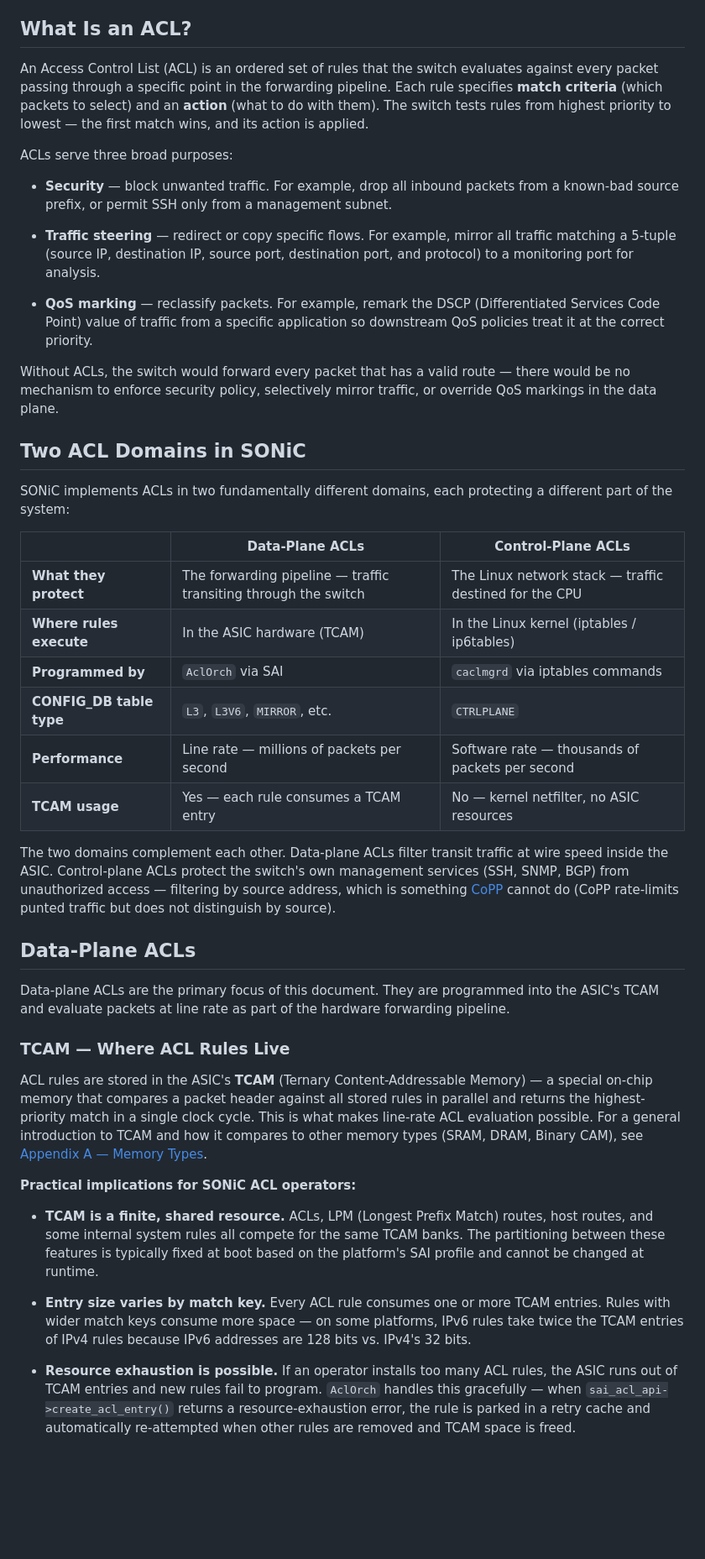
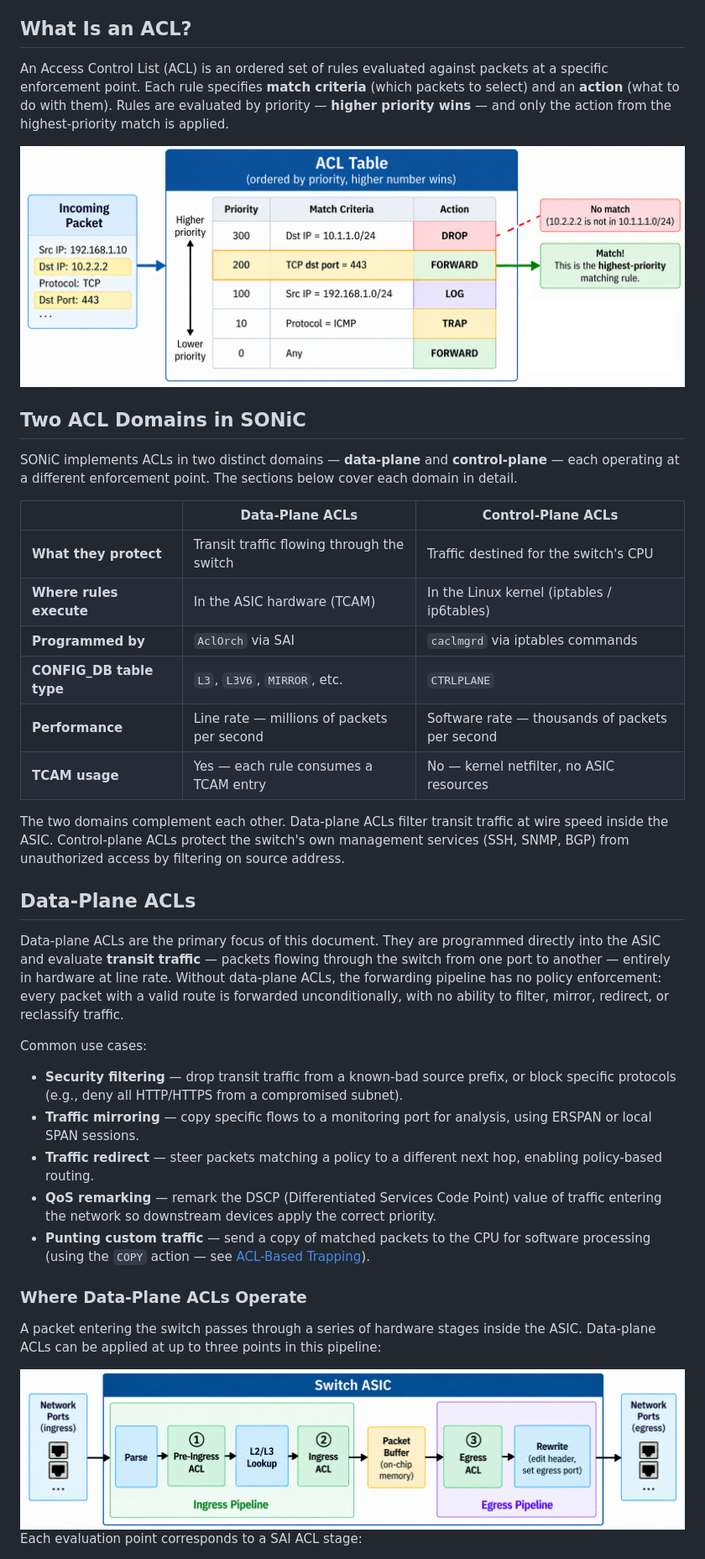
Before and after one commit to ManiAm/sonic-lab-internals, a Markdown page: docs/20_acl.md, the part around one of its changes. Shown at 84% size. GitHub-like rendering; pictures changed too: pics/acl_example.png (added), pics/data-plane-acl.png (added); blank space fills up the shorter version.

```diff
--- a/docs/20_acl.md
+++ b/docs/20_acl.md
@@ -5,48 +5,44 @@
 
 ## What Is an ACL?
 
-An Access Control List (ACL) is an ordered set of rules that the switch evaluates against every packet passing through a specific point in the forwarding pipeline. Each rule specifies **match criteria** (which packets to select) and an **action** (what to do with them). The switch tests rules from highest priority to lowest — the first match wins, and its action is applied.
+An Access Control List (ACL) is an ordered set of rules evaluated against packets at a specific enforcement point. Each rule specifies **match criteria** (which packets to select) and an **action** (what to do with them). Rules are evaluated by priority — **higher priority wins** — and only the action from the highest-priority match is applied.
 
-ACLs serve three broad purposes:
-
-- **Security** — block unwanted traffic. For example, drop all inbound packets from a known-bad source prefix, or permit SSH only from a management subnet.
-
-- **Traffic steering** — redirect or copy specific flows. For example, mirror all traffic matching a 5-tuple (source IP, destination IP, source port, destination port, and protocol) to a monitoring port for analysis.
-
-- **QoS marking** — reclassify packets. For example, remark the DSCP (Differentiated Services Code Point) value of traffic from a specific application so downstream QoS policies treat it at the correct priority.
-
-Without ACLs, the switch would forward every packet that has a valid route — there would be no mechanism to enforce security policy, selectively mirror traffic, or override QoS markings in the data plane.
+<img src="../pics/acl_example.png" alt="segment" width="850">
 
 
 ## Two ACL Domains in SONiC
 
-SONiC implements ACLs in two fundamentally different domains, each protecting a different part of the system:
+SONiC implements ACLs in two distinct domains — **data-plane** and **control-plane** — each operating at a different enforcement point. The sections below cover each domain in detail.
 
-|                          | Data-Plane ACLs                                                 | Control-Plane ACLs                         |
-|--------------------------|-----------------------------------------------------------------|--------------------------------------------|
-| **What they protect**    | The forwarding pipeline — traffic transiting through the switch | The Linux network stack — traffic destined for the CPU |
-| **Where rules execute**  | In the ASIC hardware (TCAM)                                     | In the Linux kernel (iptables / ip6tables) |
-| **Programmed by**        | `AclOrch` via SAI                                               | `caclmgrd` via iptables commands |
-| **CONFIG_DB table type** | `L3`, `L3V6`, `MIRROR`, etc.                                    | `CTRLPLANE`                      |
-| **Performance**          | Line rate — millions of packets per second                      | Software rate — thousands of packets per second |
-| **TCAM usage**           | Yes — each rule consumes a TCAM entry                           | No — kernel netfilter, no ASIC resources |
+|                          | Data-Plane ACLs                                   | Control-Plane ACLs                         |
+|--------------------------|---------------------------------------------------|--------------------------------------------|
+| **What they protect**    | Transit traffic flowing through the switch        | Traffic destined for the switch's CPU |
+| **Where rules execute**  | In the ASIC hardware (TCAM)                       | In the Linux kernel (iptables / ip6tables) |
+| **Programmed by**        | `AclOrch` via SAI                                 | `caclmgrd` via iptables commands |
+| **CONFIG_DB table type** | `L3`, `L3V6`, `MIRROR`, etc.                      | `CTRLPLANE`                      |
+| **Performance**          | Line rate — millions of packets per second        | Software rate — thousands of packets per second |
+| **TCAM usage**           | Yes — each rule consumes a TCAM entry             | No — kernel netfilter, no ASIC resources |
 
-The two domains complement each other. Data-plane ACLs filter transit traffic at wire speed inside the ASIC. Control-plane ACLs protect the switch's own management services (SSH, SNMP, BGP) from unauthorized access — filtering by source address, which is something [CoPP](21_punting.md#copp--control-plane-policing) cannot do (CoPP rate-limits punted traffic but does not distinguish by source).
+The two domains complement each other. Data-plane ACLs filter transit traffic at wire speed inside the ASIC. Control-plane ACLs protect the switch's own management services (SSH, SNMP, BGP) from unauthorized access by filtering on source address.
 
 
 ## Data-Plane ACLs
 
-Data-plane ACLs are the primary focus of this document. They are programmed into the ASIC's TCAM and evaluate packets at line rate as part of the hardware forwarding pipeline.
+Data-plane ACLs are the primary focus of this document. They are programmed directly into the ASIC and evaluate **transit traffic** — packets flowing through the switch from one port to another — entirely in hardware at line rate. Without data-plane ACLs, the forwarding pipeline has no policy enforcement: every packet with a valid route is forwarded unconditionally, with no ability to filter, mirror, redirect, or reclassify traffic.
 
-### TCAM — Where ACL Rules Live
+Common use cases:
 
-ACL rules are stored in the ASIC's **TCAM** (Ternary Content-Addressable Memory) — a special on-chip memory that compares a packet header against all stored rules in parallel and returns the highest-priority match in a single clock cycle. This is what makes line-rate ACL evaluation possible. For a general introduction to TCAM and how it compares to other memory types (SRAM, DRAM, Binary CAM), see [Appendix A — Memory Types](A1_memory_types.md#ternary-cam-tcam).
+- **Security filtering** — drop transit traffic from a known-bad source prefix, or block specific protocols (e.g., deny all HTTP/HTTPS from a compromised subnet).
+- **Traffic mirroring** — copy specific flows to a monitoring port for analysis, using ERSPAN or local SPAN sessions.
+- **Traffic redirect** — steer packets matching a policy to a different next hop, enabling policy-based routing.
+- **QoS remarking** — remark the DSCP (Differentiated Services Code Point) value of traffic entering the network so downstream devices apply the correct priority.
+- **Punting custom traffic** — send a copy of matched packets to the CPU for software processing (using the `COPY` action — see [ACL-Based Trapping](21_punting.md#acl-based-trapping)).
 
-**Practical implications for SONiC ACL operators:**
+### Where Data-Plane ACLs Operate
 
-- **TCAM is a finite, shared resource.** ACLs, LPM (Longest Prefix Match) routes, host routes, and some internal system rules all compete for the same TCAM banks. The partitioning between these features is typically fixed at boot based on the platform's SAI profile and cannot be changed at runtime.
+A packet entering the switch passes through a series of hardware stages inside the ASIC. Data-plane ACLs can be applied at up to three points in this pipeline:
 
-- **Entry size varies by match key.** Every ACL rule consumes one or more TCAM entries. Rules with wider match keys consume more space — on some platforms, IPv6 rules take twice the TCAM entries of IPv4 rules because IPv6 addresses are 128 bits vs. IPv4's 32 bits.
+<img src="../pics/data-plane-acl.png" alt="segment" width="850">
 
-- **Resource exhaustion is possible.** If an operator installs too many ACL rules, the ASIC runs out of TCAM entries and new rules fail to program. `AclOrch` handles this gracefully — when `sai_acl_api->create_acl_entry()` returns a resource-exhaustion error, the rule is parked in a retry cache and automatically re-attempted when other rules are removed and TCAM space is freed.
+Each evaluation point corresponds to a SAI ACL stage:
 
```
Also changed, not shown: other parts of docs/20_acl.md (+98 -55 lines), 1 other file.
